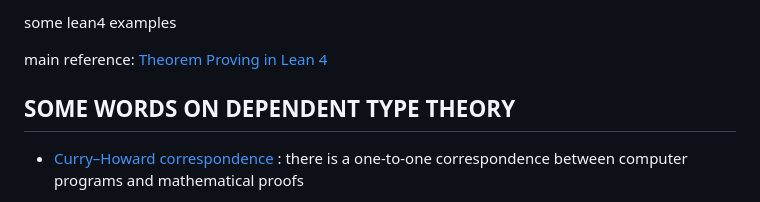
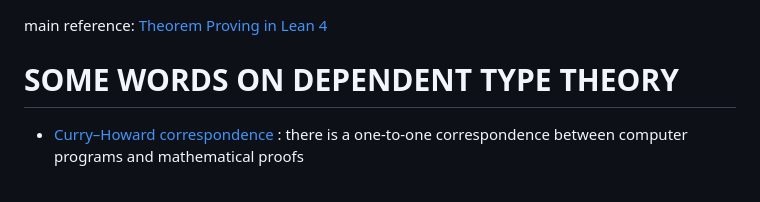
Before and after one commit to fbundle/lean4_example, a Markdown page: README.md, the part around one of its changes. Rendered like a GitHub page.

```diff
--- a/README.md
+++ b/README.md
@@ -1,8 +1,6 @@
-some lean4 examples
-
 main reference: [Theorem Proving in Lean 4](https://lean-lang.org/theorem_proving_in_lean4/)
 
-## SOME WORDS ON DEPENDENT TYPE THEORY
+# SOME WORDS ON DEPENDENT TYPE THEORY
 
 - [Curry–Howard correspondence](https://en.wikipedia.org/wiki/Curry%E2%80%93Howard_correspondence) : there is a one-to-one correspondence between computer programs and mathematical proofs
 
```
Also changed, not shown: other parts of README.md (+7 -7 lines).
